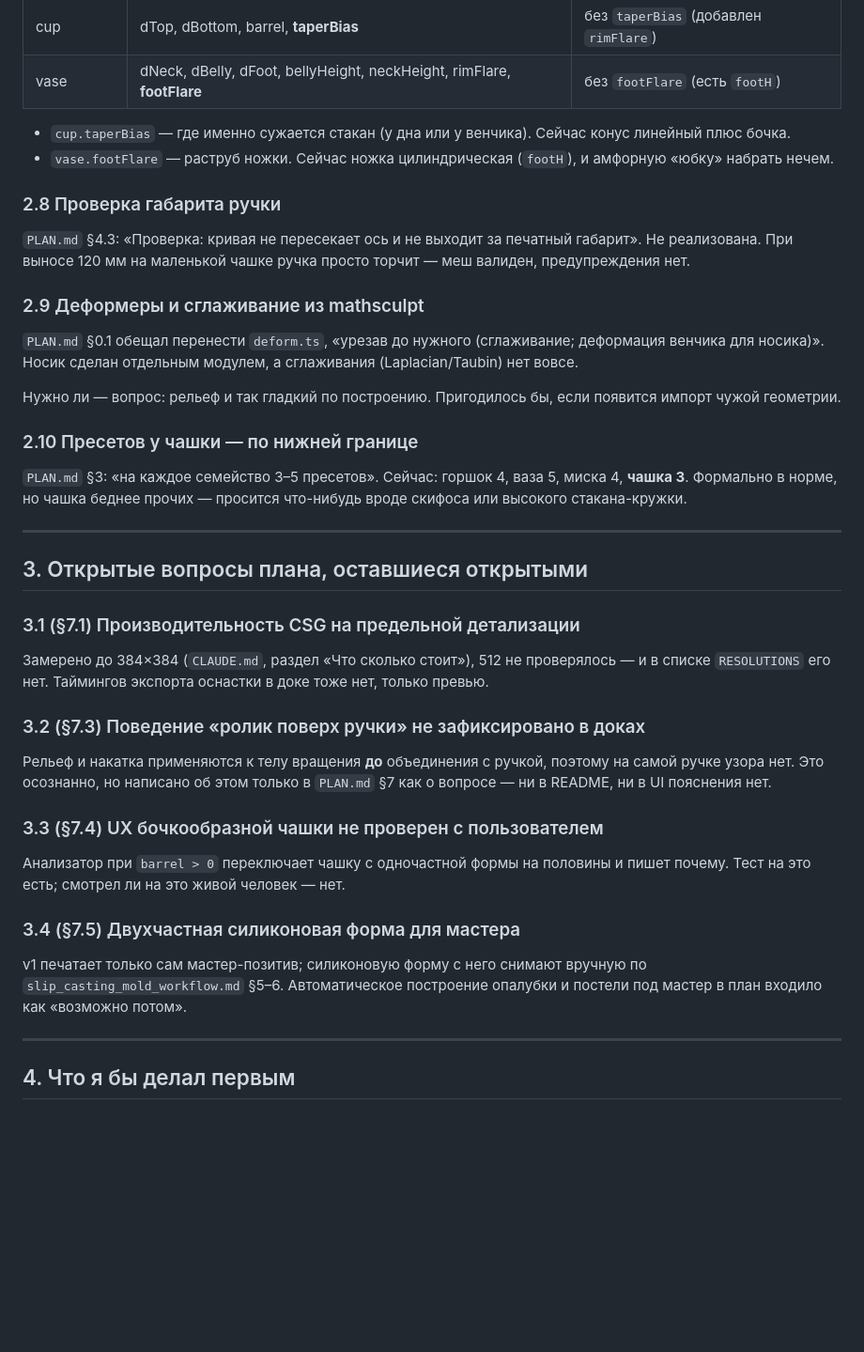
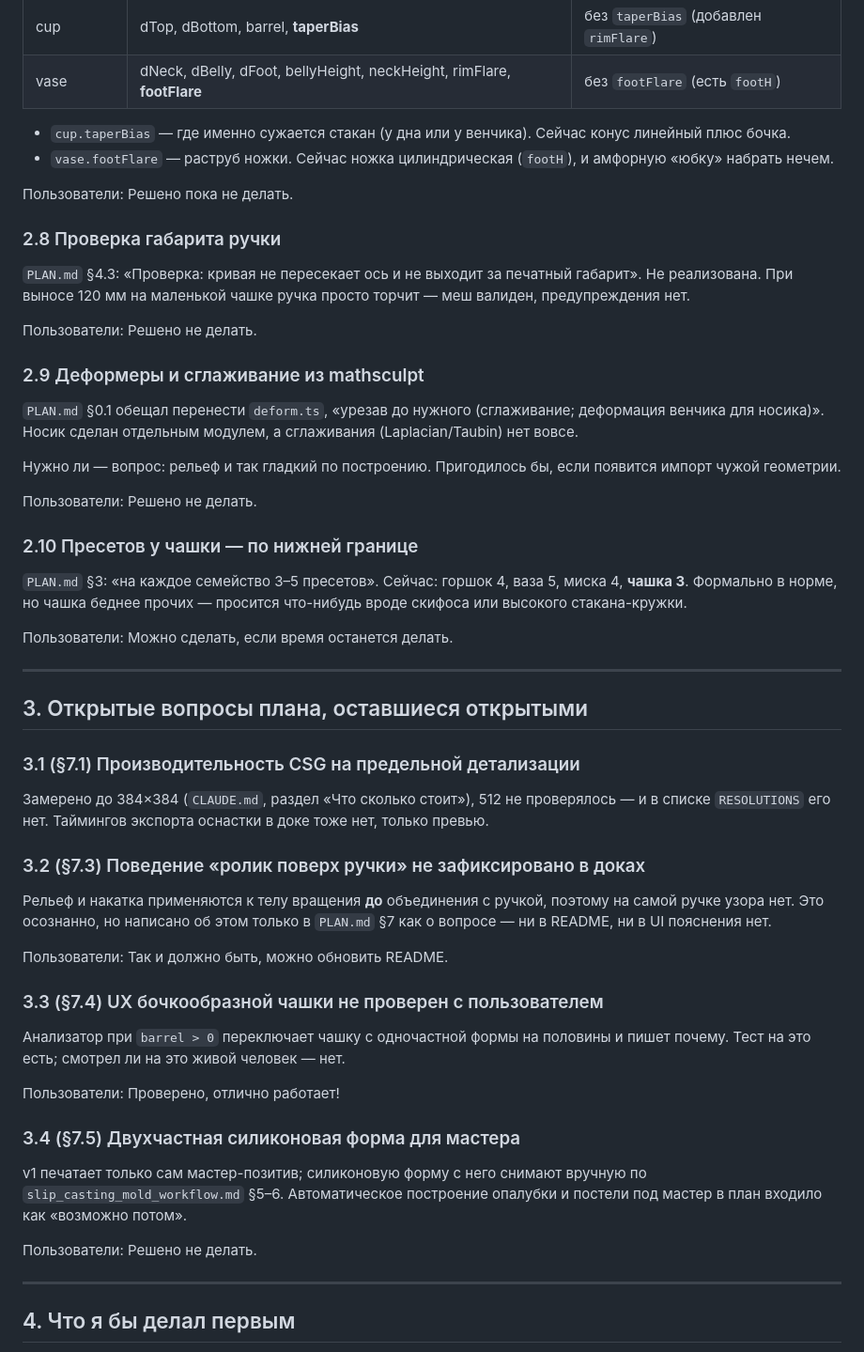
Before and after one commit to dmitryweiner/clayform, a Markdown page: LEFTOVERS_TODO.md, the part around one of its changes. Shown at 94% size. Rendered like a GitHub page; blank space fills up the shorter version.

Commit message:
Commit leftovers

```diff
--- a/LEFTOVERS_TODO.md
+++ b/LEFTOVERS_TODO.md
@@ -115,11 +127,15 @@ M0…M8 пройдены и приложение работает целиком
 - `vase.footFlare` — раструб ножки. Сейчас ножка цилиндрическая (`footH`),
   и амфорную «юбку» набрать нечем.
 
+Пользователи: Решено пока не делать.
+
 ### 2.8 Проверка габарита ручки
 
 `PLAN.md` §4.3: «Проверка: кривая не пересекает ось и не выходит за печатный
 габарит». Не реализована. При выносе 120 мм на маленькой чашке ручка просто
 торчит — меш валиден, предупреждения нет.
+
+Пользователи: Решено не делать.
 
 ### 2.9 Деформеры и сглаживание из mathsculpt
 
@@ -130,11 +146,15 @@ M0…M8 пройдены и приложение работает целиком
 Нужно ли — вопрос: рельеф и так гладкий по построению. Пригодилось бы, если
 появится импорт чужой геометрии.
 
+Пользователи: Решено не делать.
+
 ### 2.10 Пресетов у чашки — по нижней границе
 
 `PLAN.md` §3: «на каждое семейство 3–5 пресетов». Сейчас: горшок 4, ваза 5,
 миска 4, **чашка 3**. Формально в норме, но чашка беднее прочих — просится
 что-нибудь вроде скифоса или высокого стакана-кружки.
+
+Пользователи: Можно сделать, если время останется делать.
 
 ---
 
@@ -152,17 +172,23 @@ M0…M8 пройдены и приложение работает целиком
 поэтому на самой ручке узора нет. Это осознанно, но написано об этом только
 в `PLAN.md` §7 как о вопросе — ни в README, ни в UI пояснения нет.
 
+Пользователи: Так и должно быть, можно обновить README.
+
 ### 3.3 (§7.4) UX бочкообразной чашки не проверен с пользователем
 
 Анализатор при `barrel > 0` переключает чашку с одночастной формы на
 половины и пишет почему. Тест на это есть; смотрел ли на это живой человек —
 нет.
 
+Пользователи: Проверено, отлично работает!
+
 ### 3.4 (§7.5) Двухчастная силиконовая форма для мастера
 
 v1 печатает только сам мастер-позитив; силиконовую форму с него снимают
 вручную по `slip_casting_mold_workflow.md` §5–6. Автоматическое построение
 опалубки и постели под мастер в план входило как «возможно потом».
+
+Пользователи: Решено не делать.
 
 ---
 
```
Also changed, not shown: other parts of LEFTOVERS_TODO.md (+12 -0 lines).
